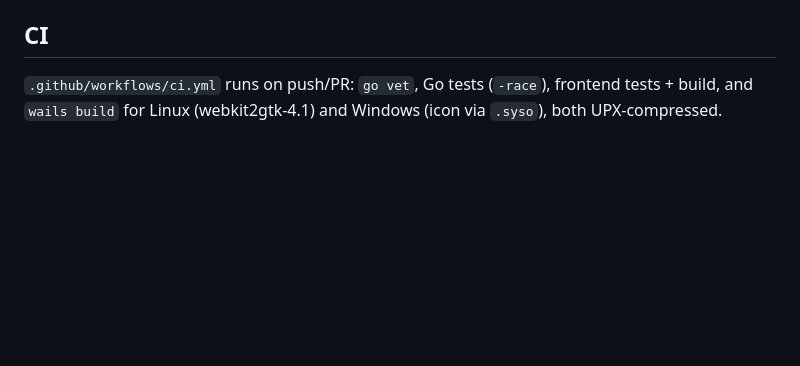
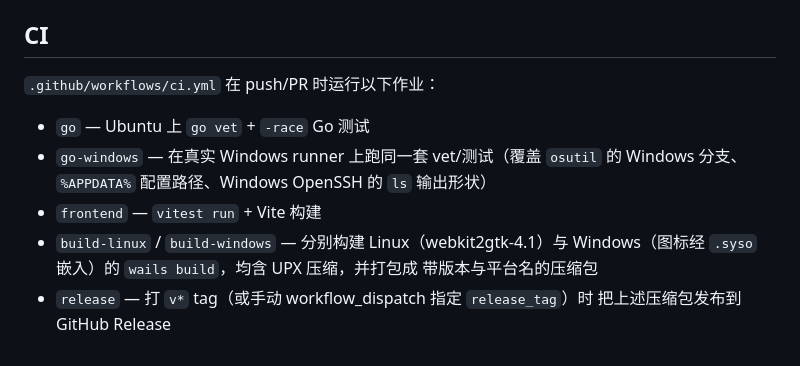
Before and after one commit to i2534/sshore, a Markdown page: README.md, the part around one of its changes. GitHub-like rendering; blank space fills up the shorter version.

```diff
--- a/README.md
+++ b/README.md
@@ -98,6 +152,14 @@ sshore relies on: `ssh -G` alias resolution, `-N -L` local forward binding, and
 
 ## CI
 
-`.github/workflows/ci.yml` runs on push/PR: `go vet`, Go tests (`-race`),
-frontend tests + build, and `wails build` for Linux (webkit2gtk-4.1) and
-Windows (icon via `.syso`), both UPX-compressed.
+`.github/workflows/ci.yml` 在 push/PR 时运行以下作业：
+
+- `go` — Ubuntu 上 `go vet` + `-race` Go 测试
+- `go-windows` — 在真实 Windows runner 上跑同一套 vet/测试（覆盖 `osutil`
+  的 Windows 分支、`%APPDATA%` 配置路径、Windows OpenSSH 的 `ls` 输出形状）
+- `frontend` — `vitest run` + Vite 构建
+- `build-linux` / `build-windows` — 分别构建 Linux（webkit2gtk-4.1）与
+  Windows（图标经 `.syso` 嵌入）的 `wails build`，均含 UPX 压缩，并打包成
+  带版本与平台名的压缩包
+- `release` — 打 `v*` tag（或手动 workflow_dispatch 指定 `release_tag`）时
+  把上述压缩包发布到 GitHub Release
```
Also changed, not shown: other parts of README.md (+113 -59 lines), README.en.md (added, +175 -0 lines), README.zh-CN.md (deleted, +0 -101 lines), docs/images/forward.png (added), docs/images/settings.png (added), docs/images/sftp.png (added), docs/images/sync.png (added).
